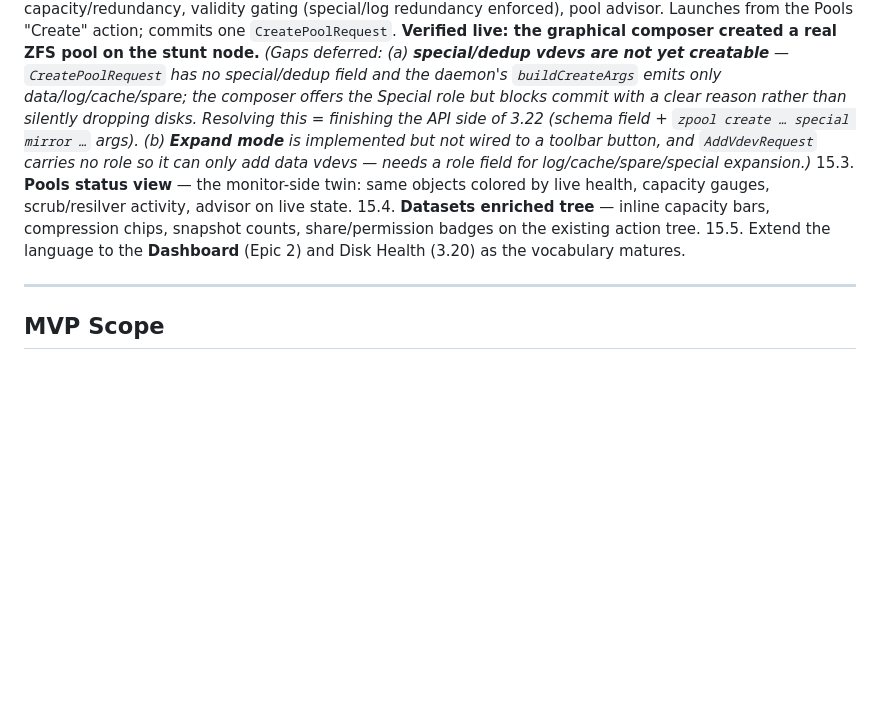
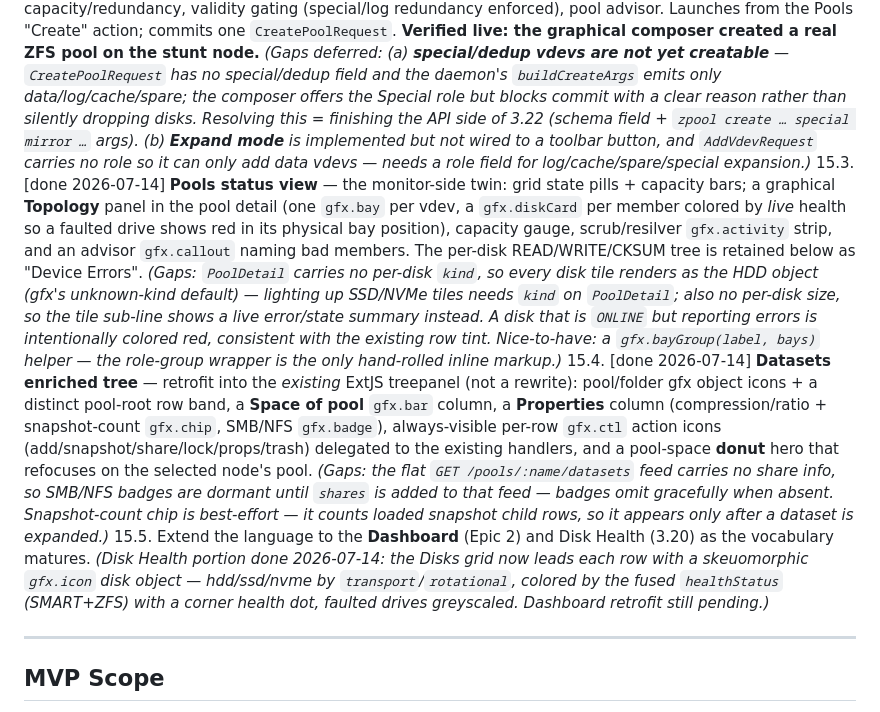
Before and after one commit to ccebelenski/anas, a Markdown page: docs/EPICS.md, the part around the change. GitHub-like rendering; blank space fills up the shorter version.

Commit message:
docs: record 15.3/15.4 done, 15.5 disk-health done; gfx monitor primitives
EPICS: mark Pools status (15.3) and Datasets enriched tree (15.4) done,
with the honest gaps the retrofit surfaced (PoolDetail lacks per-disk
kind → HDD tiles; flat datasets feed lacks share info → dormant SMB/NFS
badges; snapshot-count chip is expand-time best-effort). 15.5 disk-health
portion done; Dashboard still pending.

DESIGN: add the monitor-side gfx vocabulary (statePill/chip/badge/
callout/activity/bay/diskCard, objectIcon, legend) to the module surface.

Co-Authored-By: Claude Opus 4.8 <noreply@anthropic.com>

```diff
--- a/docs/EPICS.md
+++ b/docs/EPICS.md
@@ -470,9 +470,9 @@ Story numbering is for identification only, not implementation order. Within eac
 ### Stories (to be detailed when scheduled)
 15.1. [done 2026-07-14] `ANAS.gfx` foundation — the shared SVG icon set, palette, gauges, drag toolkit, packaging, test-hook conventions. *(Shipped in packages/pve-integration/src/15-gfx.js; validated in the real PVE page via a temporary gfx-check panel + Playwright smoke, since removed.)*
 15.2. [done — create-side 2026-07-14] **Pool Composer** (build-side of 3.23 — the flagship): draft topology, drag-to-bay, live capacity/redundancy, validity gating (special/log redundancy enforced), pool advisor. Launches from the Pools "Create" action; commits one `CreatePoolRequest`. **Verified live: the graphical composer created a real ZFS pool on the stunt node.** *(Gaps deferred: (a) **special/dedup vdevs are not yet creatable** — `CreatePoolRequest` has no special/dedup field and the daemon's `buildCreateArgs` emits only data/log/cache/spare; the composer offers the Special role but blocks commit with a clear reason rather than silently dropping disks. Resolving this = finishing the API side of 3.22 (schema field + `zpool create … special mirror …` args). (b) **Expand mode** is implemented but not wired to a toolbar button, and `AddVdevRequest` carries no role so it can only add data vdevs — needs a role field for log/cache/spare/special expansion.)*
-15.3. **Pools status view** — the monitor-side twin: same objects colored by live health, capacity gauges, scrub/resilver activity, advisor on live state.
-15.4. **Datasets enriched tree** — inline capacity bars, compression chips, snapshot counts, share/permission badges on the existing action tree.
-15.5. Extend the language to the **Dashboard** (Epic 2) and Disk Health (3.20) as the vocabulary matures.
+15.3. [done 2026-07-14] **Pools status view** — the monitor-side twin: grid state pills + capacity bars; a graphical **Topology** panel in the pool detail (one `gfx.bay` per vdev, a `gfx.diskCard` per member colored by *live* health so a faulted drive shows red in its physical bay position), capacity gauge, scrub/resilver `gfx.activity` strip, and an advisor `gfx.callout` naming bad members. The per-disk READ/WRITE/CKSUM tree is retained below as "Device Errors". *(Gaps: `PoolDetail` carries no per-disk `kind`, so every disk tile renders as the HDD object (gfx's unknown-kind default) — lighting up SSD/NVMe tiles needs `kind` on `PoolDetail`; also no per-disk size, so the tile sub-line shows a live error/state summary instead. A disk that is `ONLINE` but reporting errors is intentionally colored red, consistent with the existing row tint. Nice-to-have: a `gfx.bayGroup(label, bays)` helper — the role-group wrapper is the only hand-rolled inline markup.)*
+15.4. [done 2026-07-14] **Datasets enriched tree** — retrofit into the *existing* ExtJS treepanel (not a rewrite): pool/folder gfx object icons + a distinct pool-root row band, a **Space of pool** `gfx.bar` column, a **Properties** column (compression/ratio + snapshot-count `gfx.chip`, SMB/NFS `gfx.badge`), always-visible per-row `gfx.ctl` action icons (add/snapshot/share/lock/props/trash) delegated to the existing handlers, and a pool-space **donut** hero that refocuses on the selected node's pool. *(Gaps: the flat `GET /pools/:name/datasets` feed carries no share info, so SMB/NFS badges are dormant until `shares` is added to that feed — badges omit gracefully when absent. Snapshot-count chip is best-effort — it counts loaded snapshot child rows, so it appears only after a dataset is expanded.)*
+15.5. Extend the language to the **Dashboard** (Epic 2) and Disk Health (3.20) as the vocabulary matures. *(Disk Health portion done 2026-07-14: the Disks grid now leads each row with a skeuomorphic `gfx.icon` disk object — hdd/ssd/nvme by `transport`/`rotational`, colored by the fused `healthStatus` (SMART+ZFS) with a corner health dot, faulted drives greyscaled. Dashboard retrofit still pending.)*
 
 ---
 
```
Also changed, not shown: docs/DESIGN.md (+2 -1 lines).
